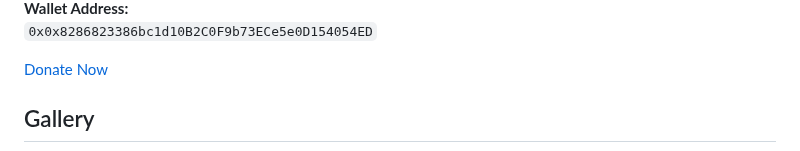
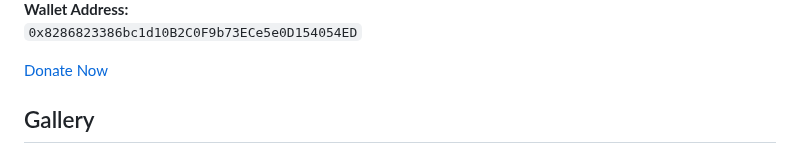
Before and after one commit to Yambtoken/Yamb, a Markdown page: README.md, the part around one of its changes. GitHub-like rendering.

```diff
--- a/README.md
+++ b/README.md
@@ -139,7 +140,7 @@
   <p><strong>Wallet Address:</strong><br>
-  <code>0x0x8286823386bc1d10B2C0F9b73ECe5e0D154054ED</code></p>
+  <code>0x8286823386bc1d10B2C0F9b73ECe5e0D154054ED</code></p>
 
-  <a href="https://bscscan.com/address/0xYourWalletAddressHere" target="_blank" style="
+  <a href="https://bscscan.com/address/0x8286823386bc1d10B2C0F9b73ECe5e0D154054ED" target="_blank" style="
     display: inline-block;
     padding: 12px 24px;
     margin-top: 10px;
```
Also changed, not shown: other parts of README.md (+2 -1 lines).
